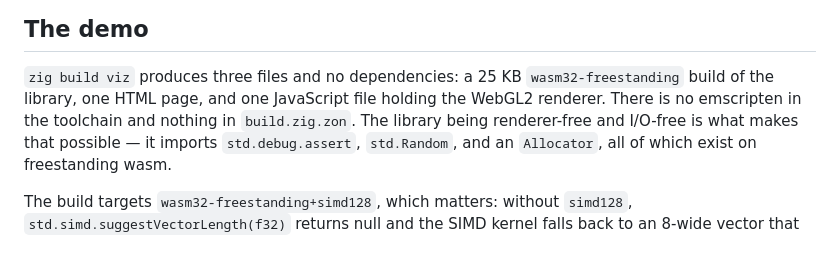
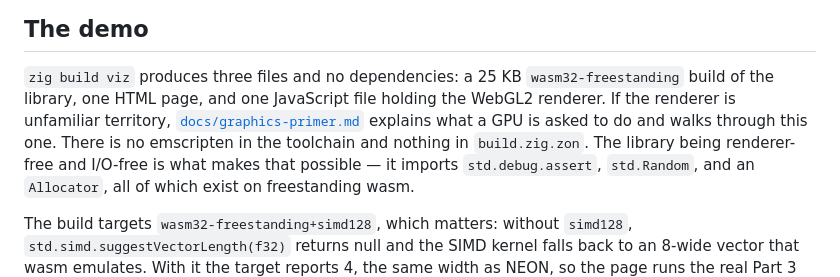
Before and after one commit to rugwirobaker/nbody, a Markdown page: README.md, the part around the change. Rendered like a GitHub page; blank space fills up the shorter version.

```diff
--- a/README.md
+++ b/README.md
@@ -85,7 +85,9 @@ zig build viz && python3 -m http.server -d zig-out/web
 
 `zig build viz` produces three files and no dependencies: a 25 KB
 `wasm32-freestanding` build of the library, one HTML page, and one JavaScript
-file holding the WebGL2 renderer. There is no emscripten in the toolchain and
+file holding the WebGL2 renderer. If the renderer is unfamiliar territory,
+[`docs/graphics-primer.md`](docs/graphics-primer.md) explains what a GPU is
+asked to do and walks through this one. There is no emscripten in the toolchain and
 nothing in `build.zig.zon`. The library being renderer-free and I/O-free is
 what makes that possible — it imports `std.debug.assert`, `std.Random`, and an
 `Allocator`, all of which exist on freestanding wasm.
```
Also changed, not shown: AGENTS.md (+1 -1 lines), docs/graphics-primer.md (added, +362 -0 lines).
